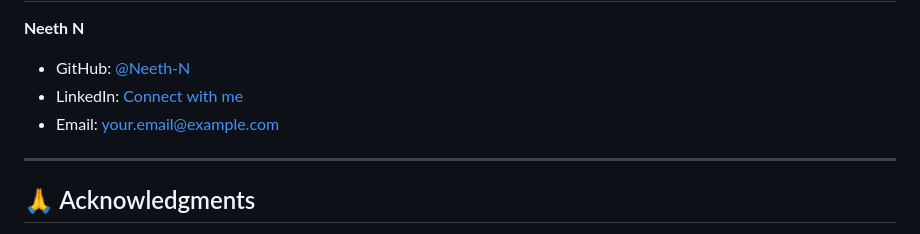
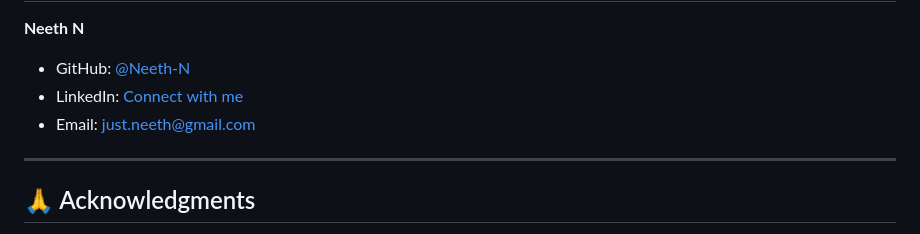
Before and after one commit to Neeth-N/DSAL-DSA_Learning_App, a Markdown page: README.md, the part around the change. GitHub-like rendering.

```diff
--- a/README.md
+++ b/README.md
@@ -208,8 +208,8 @@ Found a bug or have a feature idea? We'd love to hear from you!
 **Neeth N**
 
 -   GitHub: [@Neeth-N](https://github.com/Neeth-N)
--   LinkedIn: [Connect with me](https://linkedin.com/in/your-profile)
--   Email: your.email@example.com
+-   LinkedIn: [Connect with me](https://linkedin.com/in/neethn)
+-   Email: just.neeth@gmail.com
 
 * * * * *
 
```
